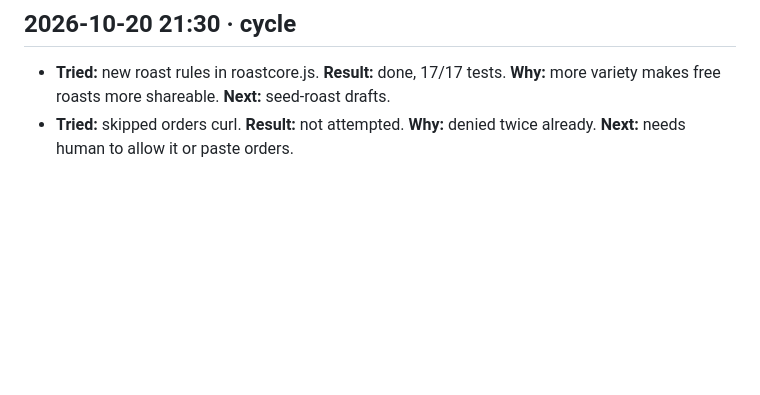
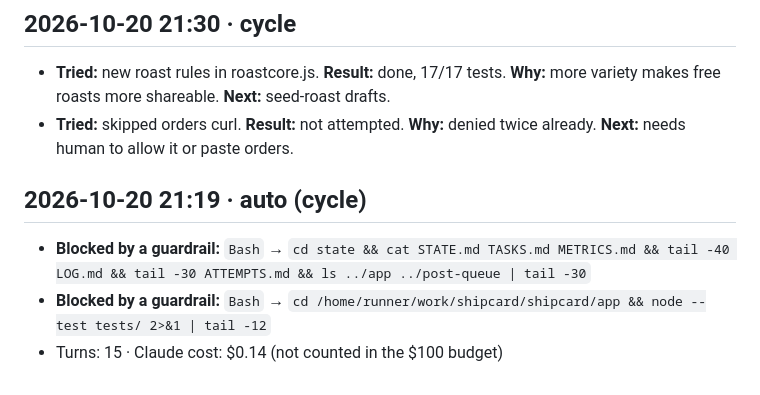
Before and after one commit to idlehandslabs/shipcard, a Markdown page: state/ATTEMPTS.md, the part around the change. Rendered like a GitHub page; blank space fills up the shorter version.

Commit message:
chore: run bookkeeping 2026-10-20T21:19:39Z

```diff
--- a/state/ATTEMPTS.md
+++ b/state/ATTEMPTS.md
@@ -139,3 +139,8 @@ cat > post-queue/2026-10-20-1830.md`
 ## 2026-10-20 21:30 · cycle
 - **Tried:** new roast rules in roastcore.js. **Result:** done, 17/17 tests. **Why:** more variety makes free roasts more shareable. **Next:** seed-roast drafts.
 - **Tried:** skipped orders curl. **Result:** not attempted. **Why:** denied twice already. **Next:** needs human to allow it or paste orders.
+
+## 2026-10-20 21:19 · auto (cycle)
+- **Blocked by a guardrail:** `Bash` → `cd state && cat STATE.md TASKS.md METRICS.md && tail -40 LOG.md && tail -30 ATTEMPTS.md && ls ../app ../post-queue | tail -30`
+- **Blocked by a guardrail:** `Bash` → `cd /home/runner/work/shipcard/shipcard/app && node --test tests/ 2>&1 | tail -12`
+- Turns: 15 · Claude cost: $0.14 (not counted in the $100 budget)
```
Also changed, not shown: state/LOG.md (+1 -0 lines).
